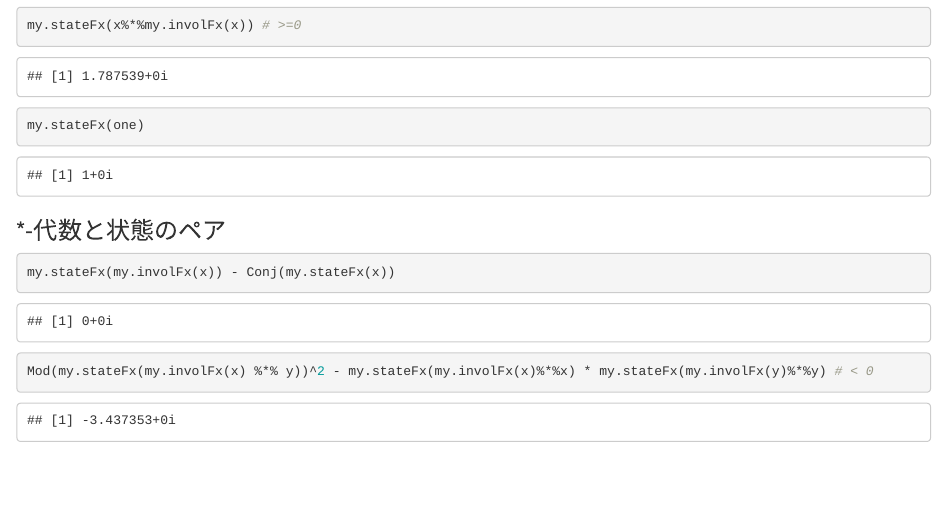
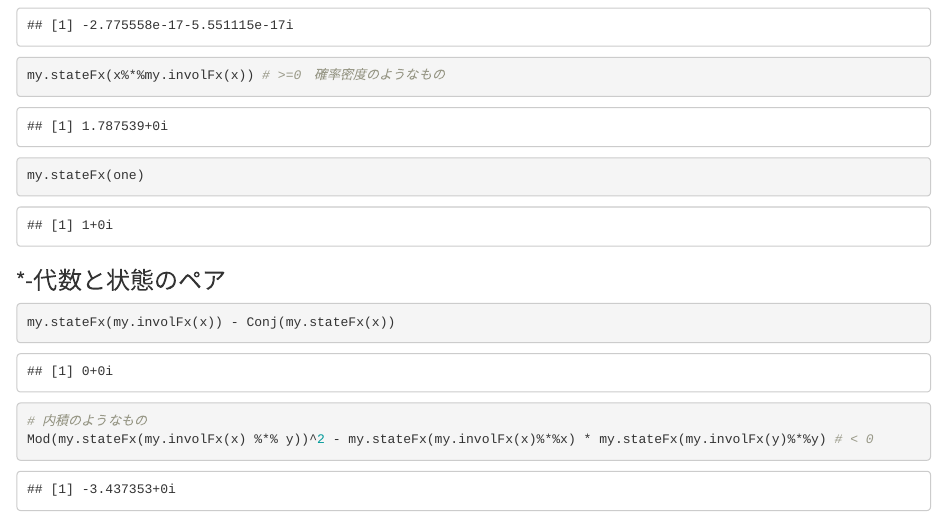
Before and after one commit to statgenetJimu/atom, an R Markdown document (R/AlgebraicProbSpace.Rmd): the page in a window 1100 px wide, from 2140 px down before the commit and from 2100 px down after it, so that both start at the same text. Rendered offline with R 4.5, knitr and Pandoc, with nearby package versions; code that draws random numbers runs with fixed seeds of ours.

Commit message:
代数的確率空間３

````diff
--- a/R/AlgebraicProbSpace.Rmd
+++ b/R/AlgebraicProbSpace.Rmd
@@ -51,7 +51,7 @@ mu <- my.rnormcomplex(1)
 
 my.stateFx(lambda*x + mu*y) - (lambda*my.stateFx(x) + mu*my.stateFx(y))
 
-my.stateFx(x%*%my.involFx(x)) # >=0
+my.stateFx(x%*%my.involFx(x)) # >=0　確率密度のようなもの
 my.stateFx(one)
 ```
 
@@ -59,6 +59,7 @@ my.stateFx(one)
 
 ```{r}
 my.stateFx(my.involFx(x)) - Conj(my.stateFx(x))
+# 内積のようなもの
 Mod(my.stateFx(my.involFx(x) %*% y))^2 - my.stateFx(my.involFx(x)%*%x) * my.stateFx(my.involFx(y)%*%y) # < 0
 ```
 ## 例２　実数全体をAとし、自身への写像を$\psi$としたもの
````
